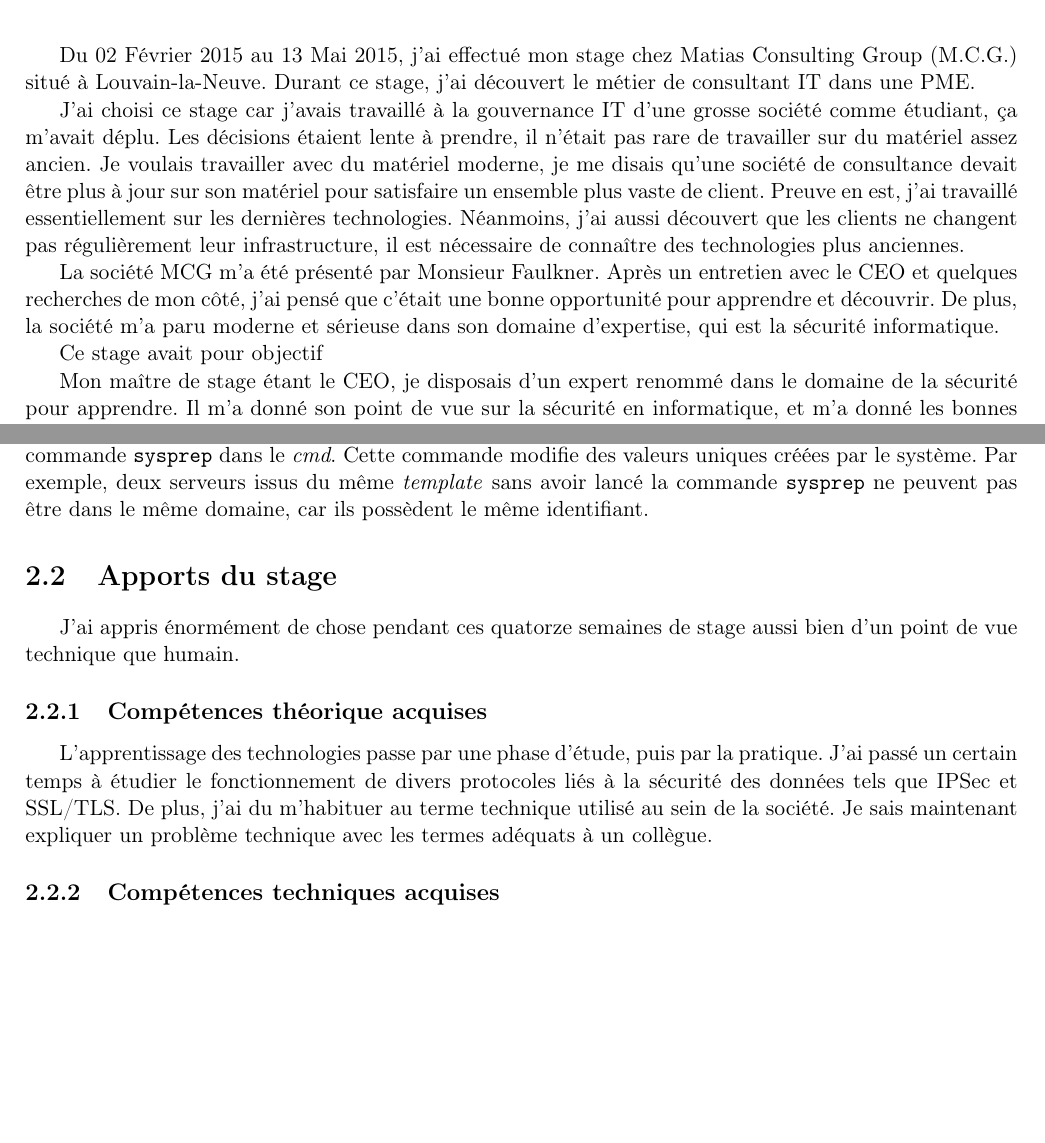
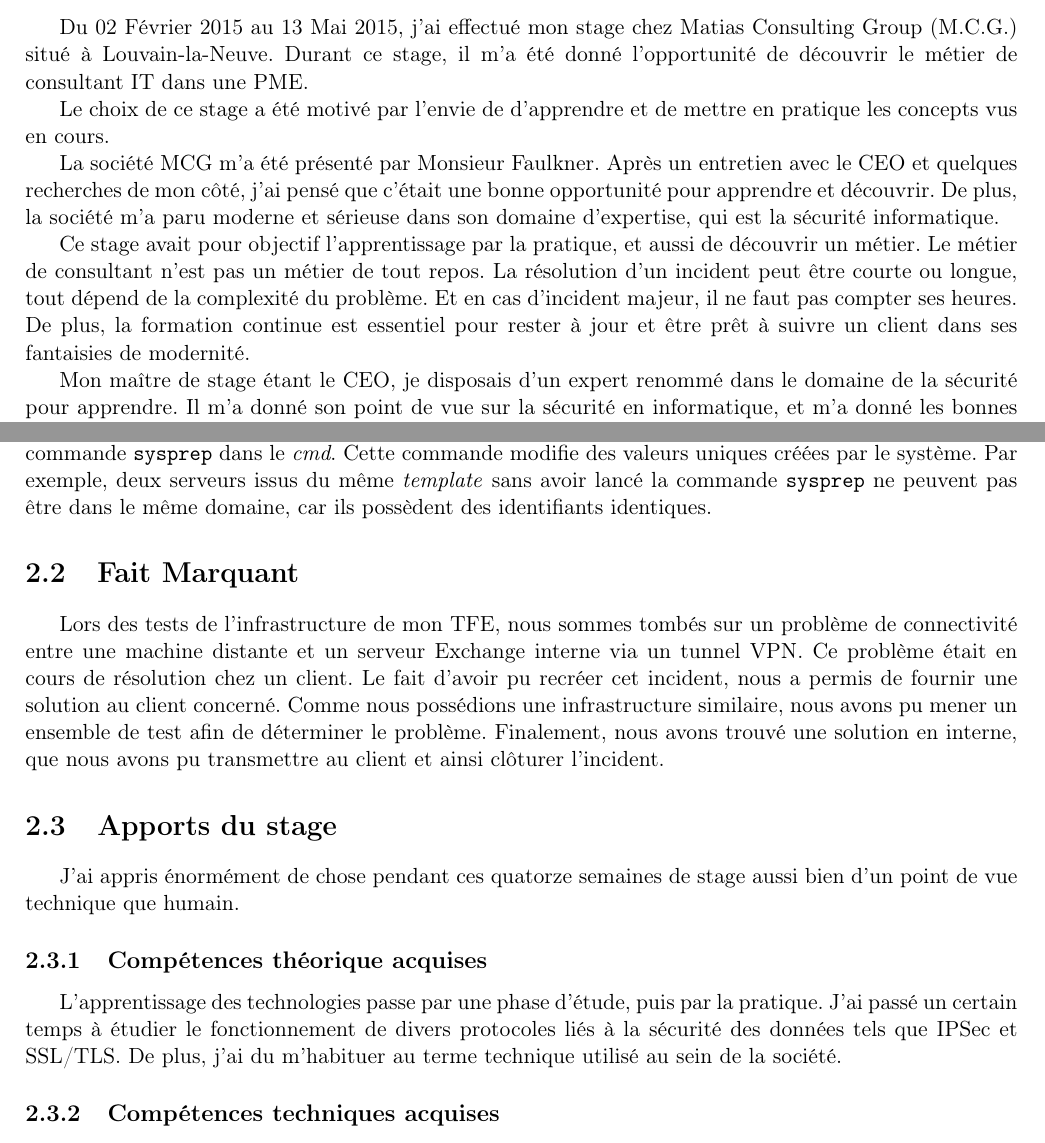
Before and after one commit to ChrisJCK/RapportStage, a LaTeX document (rapportStage.tex, which reads introduction.tex, stage.tex): two parts of pages 4 and 9 of 11 before the commit and two parts of pages 4 and 9 of 12 after it, joined at a grey line, cut so that both start at the same text, the shorter picture padded with empty space. Compiled offline with pdfLaTeX.

Commit message:
Avancement au 09/05

```diff
--- a/introduction.tex
+++ b/introduction.tex
@@ -1,20 +1,19 @@
 \chapter*{Introduction}
 \addcontentsline{toc}{chapter}{Introduction}
 Du 02 Février 2015 au 13 Mai 2015, j'ai effectué mon stage chez Matias Consulting Group (M.C.G.) situé à Louvain-la-Neuve.
-Durant ce stage, j'ai découvert le métier de consultant IT dans une PME.
+Durant ce stage, il m'a été donné l'opportunité de découvrir le métier de consultant IT dans une PME.
 
-J'ai choisi ce stage car j'avais travaillé à la gouvernance IT d'une grosse société comme étudiant, ça m'avait déplu.
-Les décisions étaient lente à prendre, il n'était pas rare de travailler sur du matériel assez ancien.
-Je voulais travailler avec du matériel moderne, je me disais qu'une société de consultance devait être plus à jour sur son matériel pour satisfaire un ensemble plus vaste de client.
-Preuve en est, j'ai travaillé essentiellement sur les dernières technologies.
-Néanmoins, j'ai aussi découvert que les clients ne changent pas régulièrement leur infrastructure, il est nécessaire de connaître des technologies plus anciennes.
+Le choix de ce stage a été motivé par l'envie de d'apprendre et de mettre en pratique les concepts vus en cours.
 
 La société MCG m'a été présenté par Monsieur Faulkner.
 Après un entretien avec le CEO et quelques recherches de mon côté, j'ai pensé que c'était une bonne opportunité pour apprendre et découvrir.
 De plus, la société m'a paru moderne et sérieuse dans son domaine d'expertise, qui est la sécurité informatique.
 
-Ce stage avait pour objectif
-
+Ce stage avait pour objectif l'apprentissage par la pratique, et aussi de découvrir un métier.
+Le métier de consultant n'est pas un métier de tout repos.
+La résolution d'un incident peut être courte ou longue, tout dépend de la complexité du problème.
+Et en cas d'incident majeur, il ne faut pas compter ses heures.
+De plus, la formation continue est essentiel pour rester à jour et être prêt à suivre un client dans ses fantaisies de modernité.
 
 Mon maître de stage étant le CEO, je disposais d'un expert renommé dans le domaine de la sécurité pour apprendre.
 Il m'a donné son point de vue sur la sécurité en informatique, et m'a donné les bonnes pratiques à utiliser pour obtenir un système d'information fiable.
--- a/stage.tex
+++ b/stage.tex
@@ -172,8 +179,14 @@
 Dès que le système est installé, nous avons appliqué toutes les mises à jour requises depuis le serveur WSUS.
 Finalement, nous avons exécuté la commande \texttt{sysprep} dans le \textit{cmd}.
 Cette commande modifie des valeurs uniques créées par le système.
-Par exemple, deux serveurs issus du même \textit{template} sans avoir lancé la commande \texttt{sysprep} ne peuvent pas être dans le même domaine, car ils possèdent le même identifiant.
+Par exemple, deux serveurs issus du même \textit{template} sans avoir lancé la commande \texttt{sysprep} ne peuvent pas être dans le même domaine, car ils possèdent des identifiants identiques.
 
+\section{Fait Marquant}
+Lors des tests de l'infrastructure de mon TFE, nous sommes tombés sur un problème de connectivité entre une machine distante et un serveur Exchange interne via un tunnel VPN.
+Ce problème était en cours de résolution chez un client.
+Le fait d'avoir pu recréer cet incident, nous a permis de fournir une solution au client concerné.
+Comme nous possédions une infrastructure similaire, nous avons pu mener un ensemble de test afin de déterminer le problème.
+Finalement, nous avons trouvé une solution en interne, que nous avons pu transmettre au client et ainsi clôturer l'incident.
 
 \section{Apports du stage}
 J'ai appris énormément de chose pendant ces quatorze semaines de stage aussi bien d'un point de vue technique que humain.
@@ -182,7 +195,6 @@
 L'apprentissage des technologies passe par une phase d'étude, puis par la pratique.
 J'ai passé un certain temps à étudier le fonctionnement de divers protocoles liés à la sécurité des données tels que IPSec et SSL/TLS.
 De plus, j'ai du m'habituer au terme technique utilisé au sein de la société.
-Je sais maintenant expliquer un problème technique avec les termes adéquats à un collègue.
 
 \subsection{Compétences techniques acquises}
 Lors de ce stage, j'ai appris à installer des serveurs en suivant de bonnes pratiques, à designer un laboratoire en respectant les règles de "cable management", à configurer des firewalls, des switchs, des passerelles SSL.
```
Also changed, not shown: presentation.tex (+2 -7 lines), rapportStage.pdf, stage.tex (35 more changed lines).
